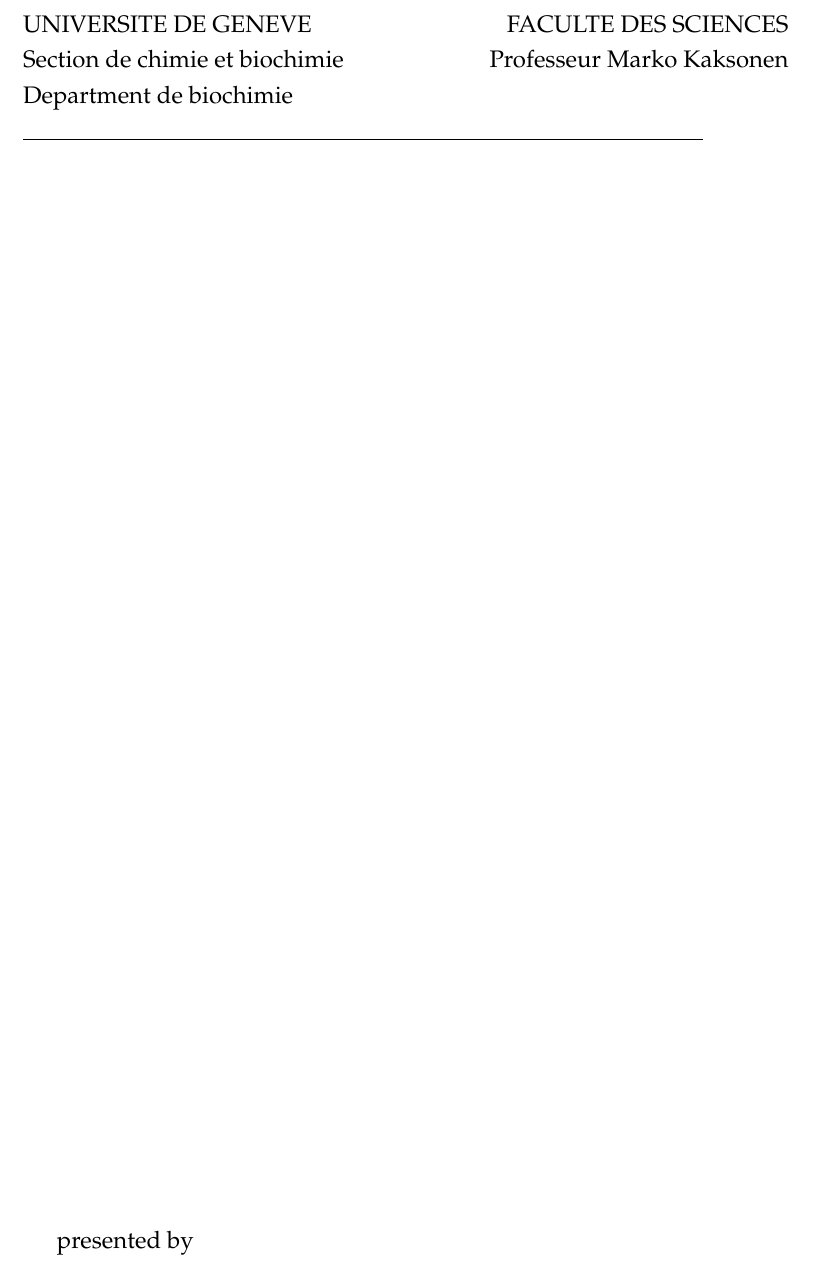
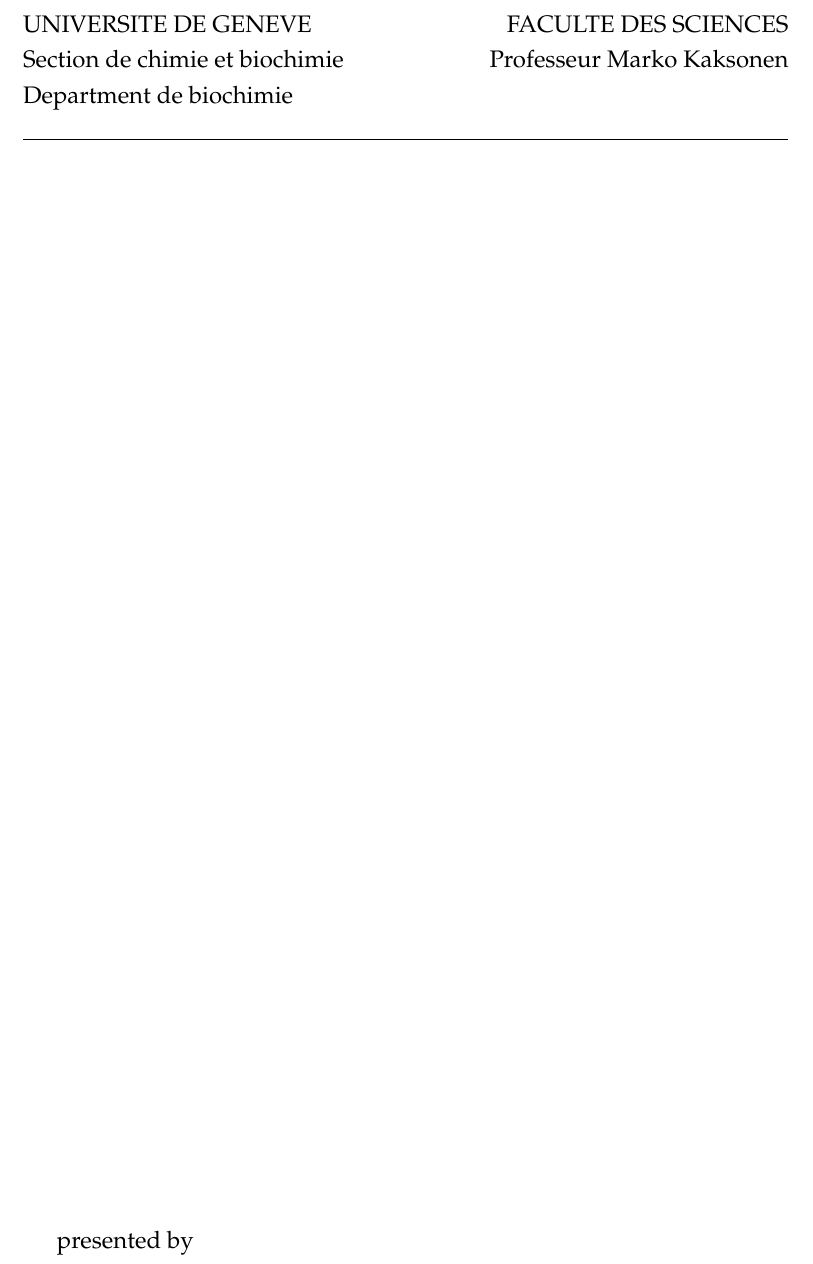
Before and after one commit to deepikaamenon/thesis_2021, a LaTeX thesis (main.tex): part of page 1 of 27, cut so that both start at the same text. Compiled offline with pdfLaTeX.

Commit message:
txs auto checkin

```diff
--- a/main.tex
+++ b/main.tex
@@ -147,7 +147,7 @@ headsepline, % Uncomment to get a line under the header
 \noindent\large{UNIVERSITE DE GENEVE \hspace*{\fill}FACULTE DES SCIENCES\\
 Section de chimie et biochimie\hspace*{\fill}Professeur Marko Kaksonen\\
 Department de biochimie\\
-\noindent\rule{12cm}{0.4pt}
+\noindent\rule{13.5cm}{0.4pt}
 
 \vspace*{\fill}
 presented by \\
```
